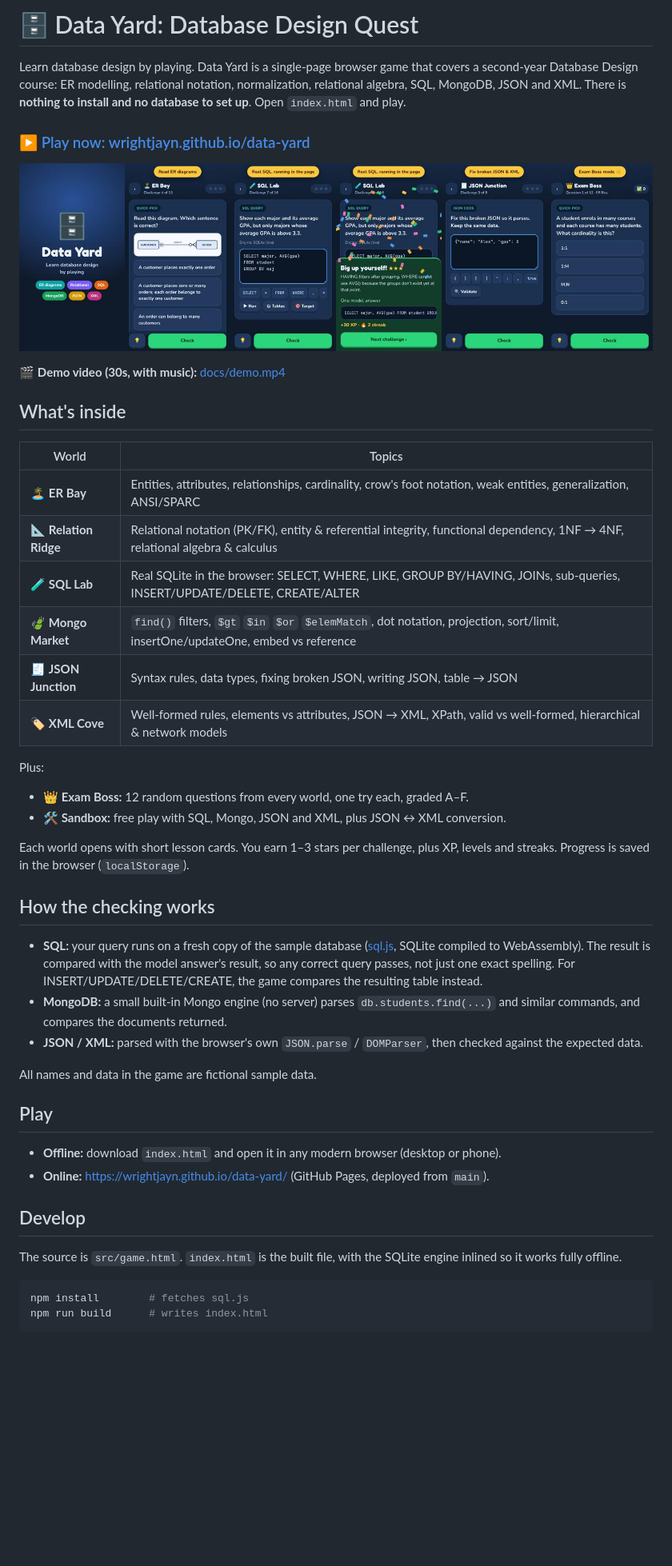
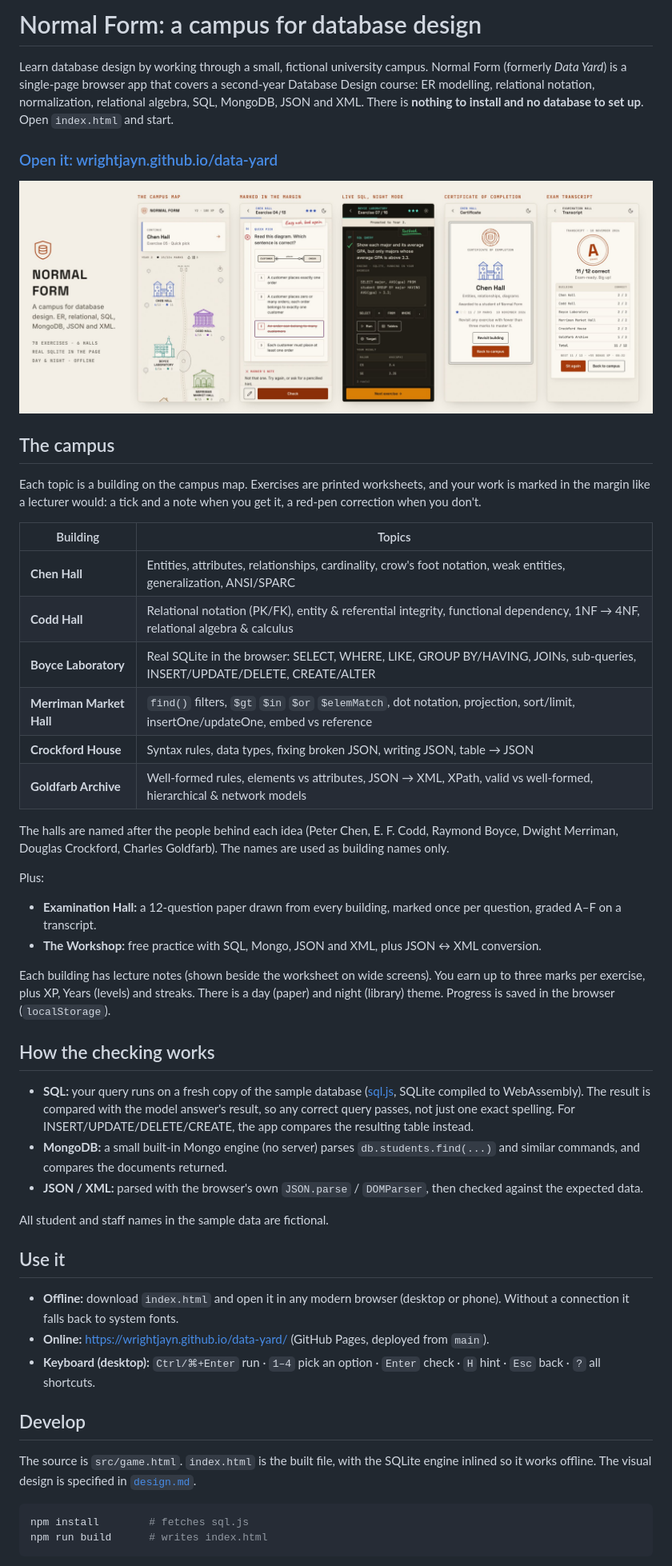
Before and after one commit to WrightJayN/data-yard, a Markdown page: README.md, the part around one of its changes. Shown at 80% size. GitHub-like rendering; pictures changed too: docs/screens.jpg; blank space fills up the shorter version.

````diff
--- a/README.md
+++ b/README.md
@@ -1,51 +1,59 @@
-# 🗄️ Data Yard: Database Design Quest
+# Normal Form: a campus for database design
 
-Learn database design by playing. Data Yard is a single-page browser game that covers a second-year
-Database Design course: ER modelling, relational notation, normalization, relational algebra, SQL,
-MongoDB, JSON and XML. There is **nothing to install and no database to set up**. Open `index.html` and play.
+Learn database design by working through a small, fictional university campus. Normal Form (formerly
+*Data Yard*) is a single-page browser app that covers a second-year Database Design course: ER modelling,
+relational notation, normalization, relational algebra, SQL, MongoDB, JSON and XML. There is **nothing
+to install and no database to set up**. Open `index.html` and start.
 
-### ▶ [Play now: wrightjayn.github.io/data-yard](https://wrightjayn.github.io/data-yard/)
+### [Open it: wrightjayn.github.io/data-yard](https://wrightjayn.github.io/data-yard/)
 
 ![Screens](docs/screens.jpg)
 
-🎬 **Demo video (30s, with music):** [docs/demo.mp4](docs/demo.mp4)
+## The campus
 
-## What's inside
+Each topic is a building on the campus map. Exercises are printed worksheets, and your work is marked
+in the margin like a lecturer would: a tick and a note when you get it, a red-pen correction when you don't.
 
-| World | Topics |
+| Building | Topics |
 |---|---|
-| 🏝️ **ER Bay** | Entities, attributes, relationships, cardinality, crow's foot notation, weak entities, generalization, ANSI/SPARC |
-| 📐 **Relation Ridge** | Relational notation (PK/FK), entity & referential integrity, functional dependency, 1NF → 4NF, relational algebra & calculus |
-| 🧪 **SQL Lab** | Real SQLite in the browser: SELECT, WHERE, LIKE, GROUP BY/HAVING, JOINs, sub-queries, INSERT/UPDATE/DELETE, CREATE/ALTER |
-| 🍃 **Mongo Market** | `find()` filters, `$gt` `$in` `$or` `$elemMatch`, dot notation, projection, sort/limit, insertOne/updateOne, embed vs reference |
-| 🧾 **JSON Junction** | Syntax rules, data types, fixing broken JSON, writing JSON, table → JSON |
-| 🏷️ **XML Cove** | Well-formed rules, elements vs attributes, JSON → XML, XPath, valid vs well-formed, hierarchical & network models |
+| **Chen Hall** | Entities, attributes, relationships, cardinality, crow's foot notation, weak entities, generalization, ANSI/SPARC |
+| **Codd Hall** | Relational notation (PK/FK), entity & referential integrity, functional dependency, 1NF → 4NF, relational algebra & calculus |
+| **Boyce Laboratory** | Real SQLite in the browser: SELECT, WHERE, LIKE, GROUP BY/HAVING, JOINs, sub-queries, INSERT/UPDATE/DELETE, CREATE/ALTER |
+| **Merriman Market Hall** | `find()` filters, `$gt` `$in` `$or` `$elemMatch`, dot notation, projection, sort/limit, insertOne/updateOne, embed vs reference |
+| **Crockford House** | Syntax rules, data types, fixing broken JSON, writing JSON, table → JSON |
+| **Goldfarb Archive** | Well-formed rules, elements vs attributes, JSON → XML, XPath, valid vs well-formed, hierarchical & network models |
+
+The halls are named after the people behind each idea (Peter Chen, E. F. Codd, Raymond Boyce, Dwight Merriman,
+Douglas Crockford, Charles Goldfarb). The names are used as building names only.
 
 Plus:
-- **👑 Exam Boss:** 12 random questions from every world, one try each, graded A–F.
-- **🛠️ Sandbox:** free play with SQL, Mongo, JSON and XML, plus JSON ↔ XML conversion.
+- **Examination Hall:** a 12-question paper drawn from every building, marked once per question, graded A–F on a transcript.
+- **The Workshop:** free practice with SQL, Mongo, JSON and XML, plus JSON ↔ XML conversion.
 
-Each world opens with short lesson cards. You earn 1–3 stars per challenge, plus XP, levels and streaks.
+Each building has lecture notes (shown beside the worksheet on wide screens). You earn up to three marks per
+exercise, plus XP, Years (levels) and streaks. There is a day (paper) and night (library) theme.
 Progress is saved in the browser (`localStorage`).
 
 ## How the checking works
 
 - **SQL:** your query runs on a fresh copy of the sample database ([sql.js](https://github.com/sql-js/sql.js), SQLite compiled to WebAssembly).
   The result is compared with the model answer's result, so any correct query passes, not just one exact spelling.
-  For INSERT/UPDATE/DELETE/CREATE, the game compares the resulting table instead.
+  For INSERT/UPDATE/DELETE/CREATE, the app compares the resulting table instead.
 - **MongoDB:** a small built-in Mongo engine (no server) parses `db.students.find(...)` and similar commands, and compares the documents returned.
 - **JSON / XML:** parsed with the browser's own `JSON.parse` / `DOMParser`, then checked against the expected data.
 
-All names and data in the game are fictional sample data.
+All student and staff names in the sample data are fictional.
 
-## Play
+## Use it
 
-- **Offline:** download `index.html` and open it in any modern browser (desktop or phone).
+- **Offline:** download `index.html` and open it in any modern browser (desktop or phone). Without a connection it falls back to system fonts.
 - **Online:** https://wrightjayn.github.io/data-yard/ (GitHub Pages, deployed from `main`).
+- **Keyboard (desktop):** `Ctrl/⌘+Enter` run · `1–4` pick an option · `Enter` check · `H` hint · `Esc` back · `?` all shortcuts.
 
 ## Develop
 
-The source is `src/game.html`. `index.html` is the built file, with the SQLite engine inlined so it works fully offline.
+The source is `src/game.html`. `index.html` is the built file, with the SQLite engine inlined so it works offline.
+The visual design is specified in [`design.md`](design.md).
 
 ```bash
 npm install        # fetches sql.js
````
Also changed, not shown: other parts of README.md (+4 -2 lines), 2 other files.
